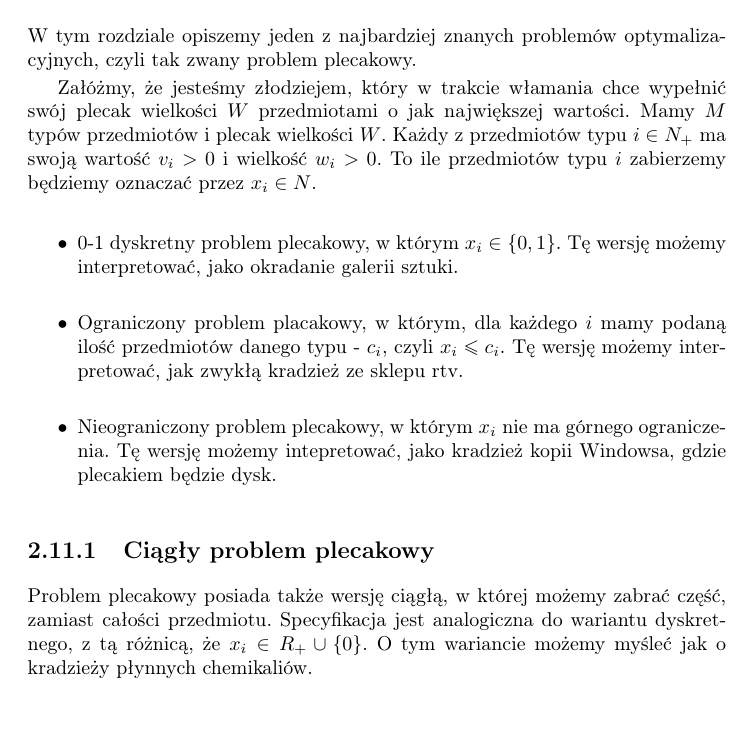
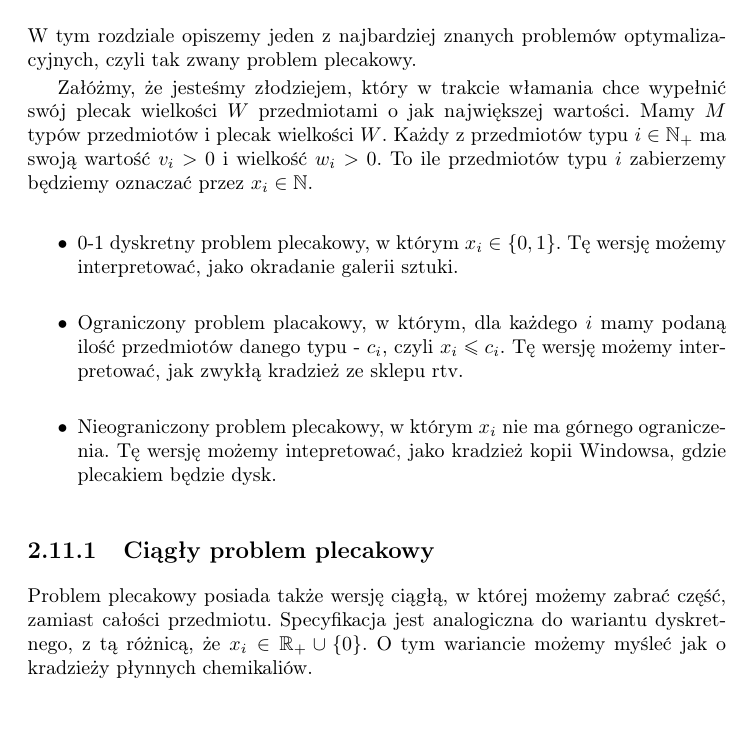
Before and after one commit to wesolyfoton/aisd-skrypt, a LaTeX book (skrypt.tex, which reads plecaki.tex): part of page 37 of 44, cut so that both start at the same text. Compiled offline with pdfLaTeX.

Commit message:
Oznaczenia liczb naturalnych i rzeczywistych

```diff
--- a/plecaki.tex
+++ b/plecaki.tex
@@ -6,8 +6,8 @@ W tym rozdziale opiszemy jeden z najbardziej znanych problemów optymalizacyjnyc
 
 Załóżmy, że jesteśmy złodziejem, który w trakcie włamania chce wypełnić swój plecak wielkości $W$ przedmiotami o jak największej wartości.
 Mamy $M$ typów przedmiotów i plecak wielkości $W$.
-Każdy z przedmiotów typu $i\in N_+$ ma swoją wartość $v_i> 0$ i wielkość $w_i> 0$.
-To ile przedmiotów typu $i$ zabierzemy będziemy oznaczać przez $x_i\in N$.
+Każdy z przedmiotów typu $i\in \mathbb{N}_+$ ma swoją wartość $v_i> 0$ i wielkość $w_i> 0$.
+To ile przedmiotów typu $i$ zabierzemy będziemy oznaczać przez $x_i\in \mathbb{N}$.
 
 \begin{itemize}
   \item 0-1 dyskretny problem plecakowy, w którym $x_i \in \left \{ 0, 1 \right \}$.
@@ -20,7 +20,7 @@ To ile przedmiotów typu $i$ zabierzemy będziemy oznaczać przez $x_i\in N$.
 
 \subsection{Ciągły problem plecakowy}
 Problem plecakowy posiada także wersję ciągłą, w której możemy zabrać część, zamiast całości przedmiotu.
-Specyfikacja jest analogiczna do wariantu dyskretnego, z tą różnicą, że $x_i \in R_+ \cup \left \{ 0 \right \}$.
+Specyfikacja jest analogiczna do wariantu dyskretnego, z tą różnicą, że $x_i \in \mathbb{R}_+ \cup \left \{ 0 \right \}$.
 O tym wariancie możemy myśleć jak o kradzieży płynnych chemikaliów.
 
 \subsection{Próba rozwiązania zachłannego}
```
Also changed, not shown: skrypt.pdf.
